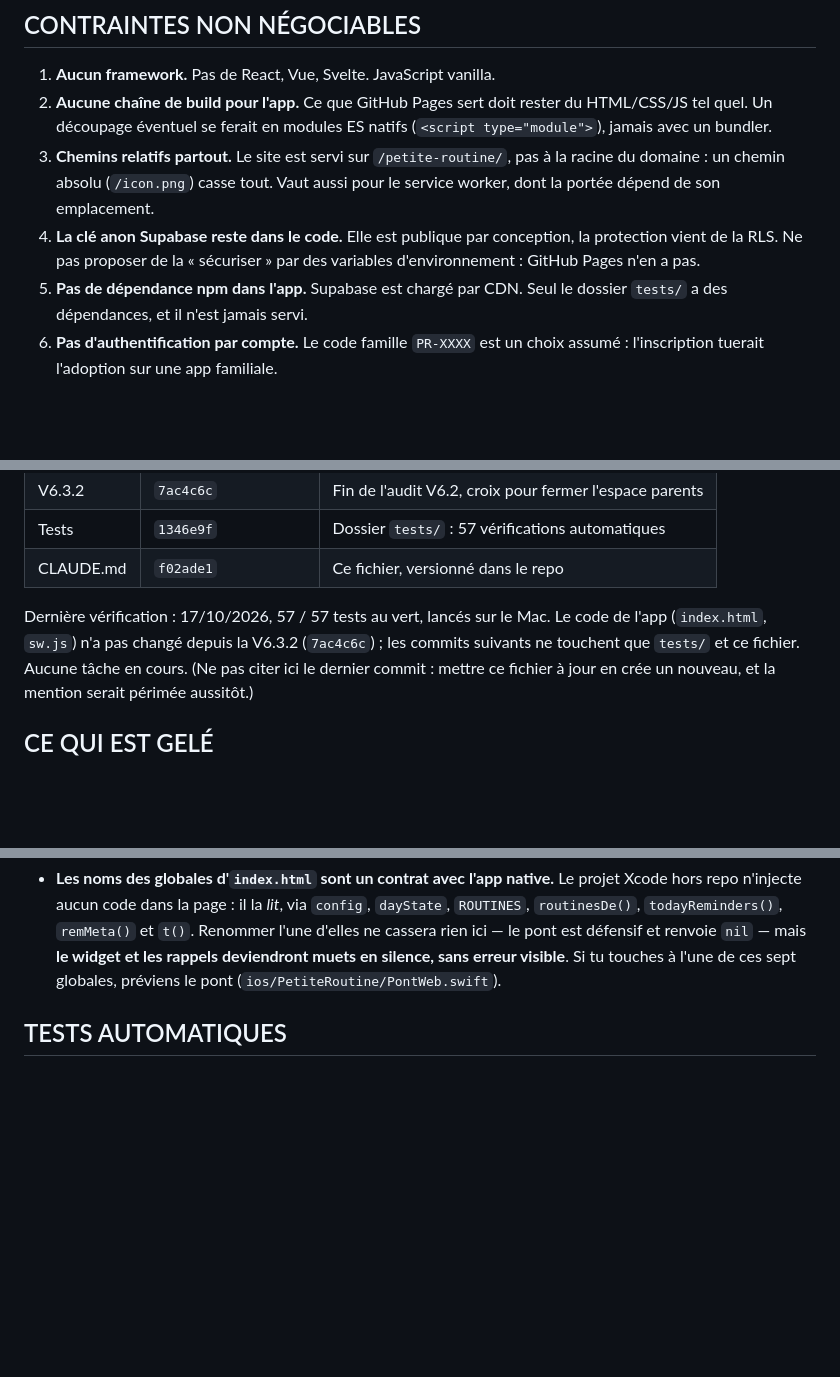
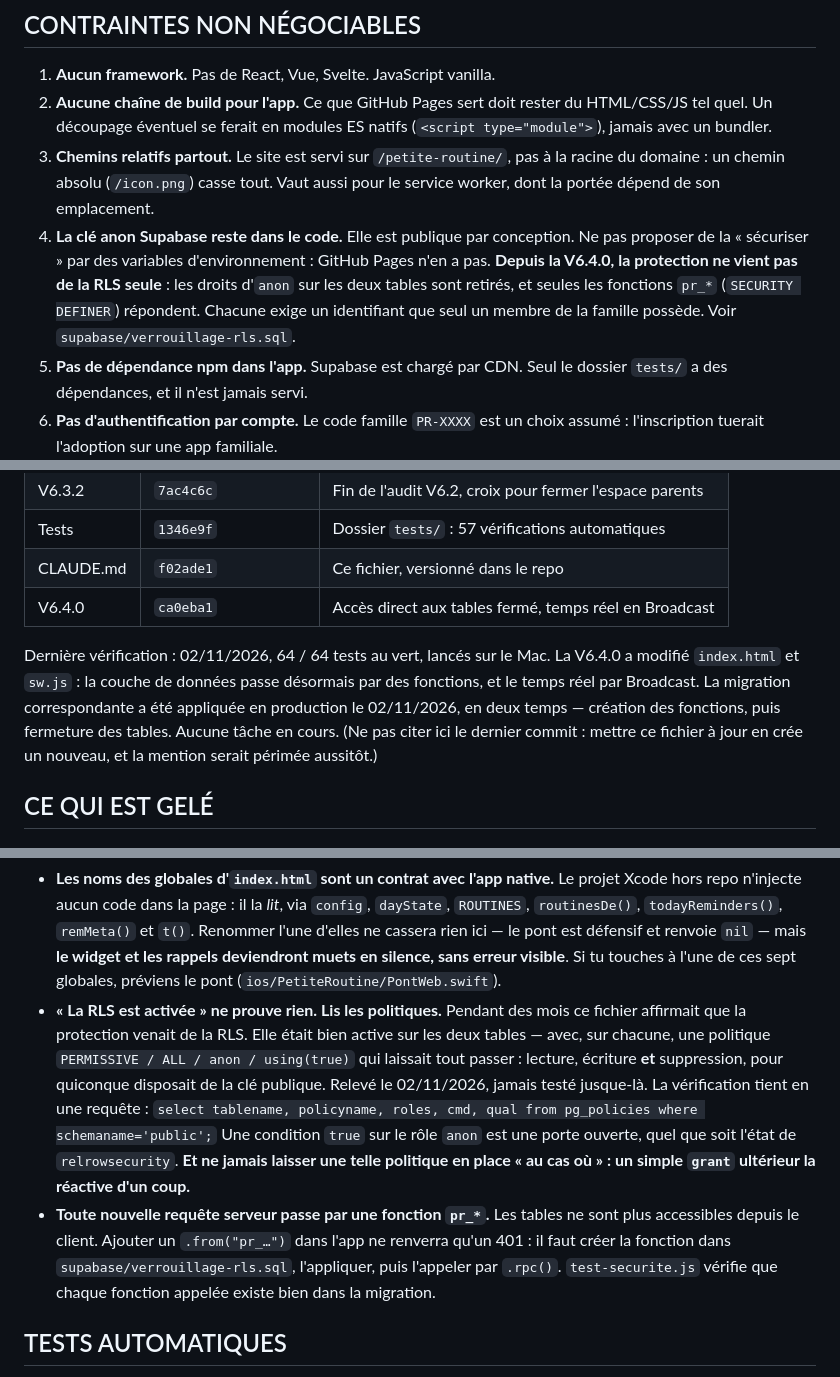
Before and after one commit to sxbconsulting/petite-routine, a Markdown page: CLAUDE.md, 3 parts joined by grey strips. Rendered like a GitHub page; blank space fills up the shorter version.

Commit message:
CLAUDE.md : V6.4.0, et la lecon sur la RLS
Mise a jour du guide en fin de session de travail.

- Version en production : V6.4.0. index.html et sw.js ont change, contrairement
  a ce que ce fichier affirmait depuis le 11/10.
- Derniere verification : 02/11/2026, 64 / 64 au vert.
- Contrainte 4 corrigee : la protection ne vient pas de la RLS seule, mais du
  retrait des droits d anon et des fonctions SECURITY DEFINER.
- Nouveau dossier supabase/ dans le tableau des fichiers.

Deux pieges ajoutes, dont celui qui compte :

« La RLS est activee » ne prouve rien. Elle l etait bien sur les deux tables,
avec sur chacune une politique PERMISSIVE / ALL / anon / using(true) qui
laissait passer lecture, ecriture ET suppression a quiconque avait la cle
publique. Ce fichier affirmait le contraire depuis des mois, sans que personne
ne le teste. La requete de verification est donnee.

Le second : toute nouvelle requete serveur passe desormais par une fonction
pr_*, un .from() ne renvoie plus qu un 401.

Tests : 64 / 64 au vert.

Co-Authored-By: Claude Opus 5 <noreply@anthropic.com>

```diff
--- a/CLAUDE.md
+++ b/CLAUDE.md
@@ -61,8 +62,12 @@ synchronisées entre les téléphones des parents par un **code famille**
    à la racine du domaine : un chemin absolu (`/icon.png`) casse tout. Vaut
    aussi pour le service worker, dont la portée dépend de son emplacement.
 4. **La clé anon Supabase reste dans le code.** Elle est publique par
-   conception, la protection vient de la RLS. Ne pas proposer de la « sécuriser »
-   par des variables d'environnement : GitHub Pages n'en a pas.
+   conception. Ne pas proposer de la « sécuriser » par des variables
+   d'environnement : GitHub Pages n'en a pas.
+   **Depuis la V6.4.0, la protection ne vient pas de la RLS seule** : les droits
+   d'`anon` sur les deux tables sont retirés, et seules les fonctions `pr_*`
+   (`SECURITY DEFINER`) répondent. Chacune exige un identifiant que seul un
+   membre de la famille possède. Voir `supabase/verrouillage-rls.sql`.
 5. **Pas de dépendance npm dans l'app.** Supabase est chargé par CDN. Seul le
    dossier `tests/` a des dépendances, et il n'est jamais servi.
 6. **Pas d'authentification par compte.** Le code famille `PR-XXXX` est un
@@ -124,10 +129,13 @@ Ne pas y toucher sans demande explicite.
 | V6.3.2 | `7ac4c6c` | Fin de l'audit V6.2, croix pour fermer l'espace parents |
 | Tests | `1346e9f` | Dossier `tests/` : 57 vérifications automatiques |
 | CLAUDE.md | `f02ade1` | Ce fichier, versionné dans le repo |
+| V6.4.0 | `ca0eba1` | Accès direct aux tables fermé, temps réel en Broadcast |
 
-Dernière vérification : 17/10/2026, 57 / 57 tests au vert, lancés sur le Mac.
-Le code de l'app (`index.html`, `sw.js`) n'a pas changé depuis la V6.3.2
-(`7ac4c6c`) ; les commits suivants ne touchent que `tests/` et ce fichier.
+Dernière vérification : 02/11/2026, 64 / 64 tests au vert, lancés sur le Mac.
+La V6.4.0 a modifié `index.html` et `sw.js` : la couche de données passe
+désormais par des fonctions, et le temps réel par Broadcast. La migration
+correspondante a été appliquée en production le 02/11/2026, en deux temps —
+création des fonctions, puis fermeture des tables.
 Aucune tâche en cours.
 (Ne pas citer ici le dernier commit : mettre ce fichier à jour en crée un
 nouveau, et la mention serait périmée aussitôt.)
@@ -285,6 +293,23 @@ rien.
   est défensif et renvoie `nil` — mais **le widget et les rappels deviendront
   muets en silence, sans erreur visible**. Si tu touches à l'une de ces sept
   globales, préviens le pont (`ios/PetiteRoutine/PontWeb.swift`).
+- **« La RLS est activée » ne prouve rien. Lis les politiques.** Pendant des
+  mois ce fichier affirmait que la protection venait de la RLS. Elle était bien
+  active sur les deux tables — avec, sur chacune, une politique
+  `PERMISSIVE / ALL / anon / using(true)` qui laissait tout passer : lecture,
+  écriture **et** suppression, pour quiconque disposait de la clé publique.
+  Relevé le 02/11/2026, jamais testé jusque-là.
+  La vérification tient en une requête :
+  `select tablename, policyname, roles, cmd, qual from pg_policies where schemaname='public';`
+  Une condition `true` sur le rôle `anon` est une porte ouverte, quel que soit
+  l'état de `relrowsecurity`. **Et ne jamais laisser une telle politique en
+  place « au cas où » : un simple `grant` ultérieur la réactive d'un coup.**
+- **Toute nouvelle requête serveur passe par une fonction `pr_*`.** Les tables
+  ne sont plus accessibles depuis le client. Ajouter un `.from("pr_…")` dans
+  l'app ne renverra qu'un 401 : il faut créer la fonction dans
+  `supabase/verrouillage-rls.sql`, l'appliquer, puis l'appeler par `.rpc()`.
+  `test-securite.js` vérifie que chaque fonction appelée existe bien dans la
+  migration.
 
 ## TESTS AUTOMATIQUES
 
```
Also changed, not shown: other parts of CLAUDE.md (+4 -3 lines).
